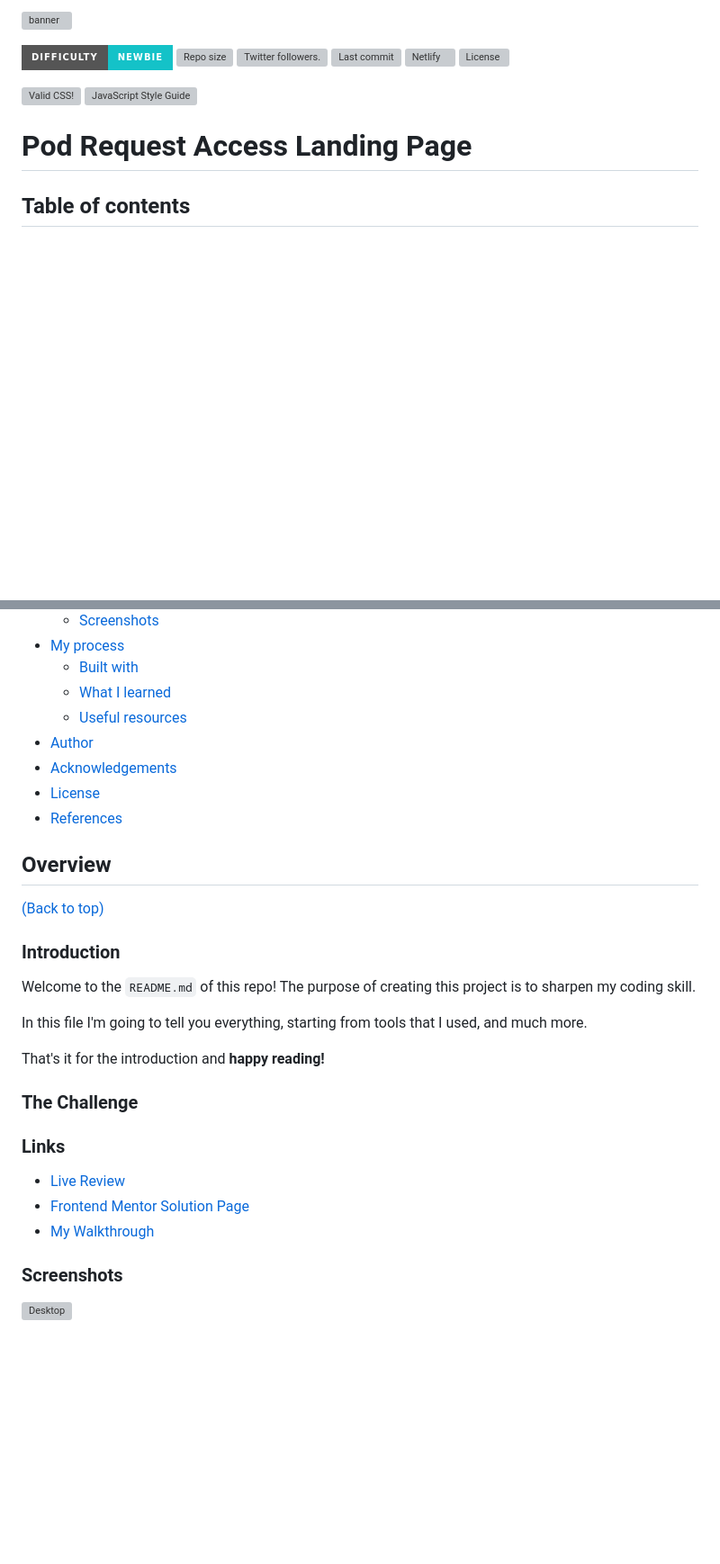
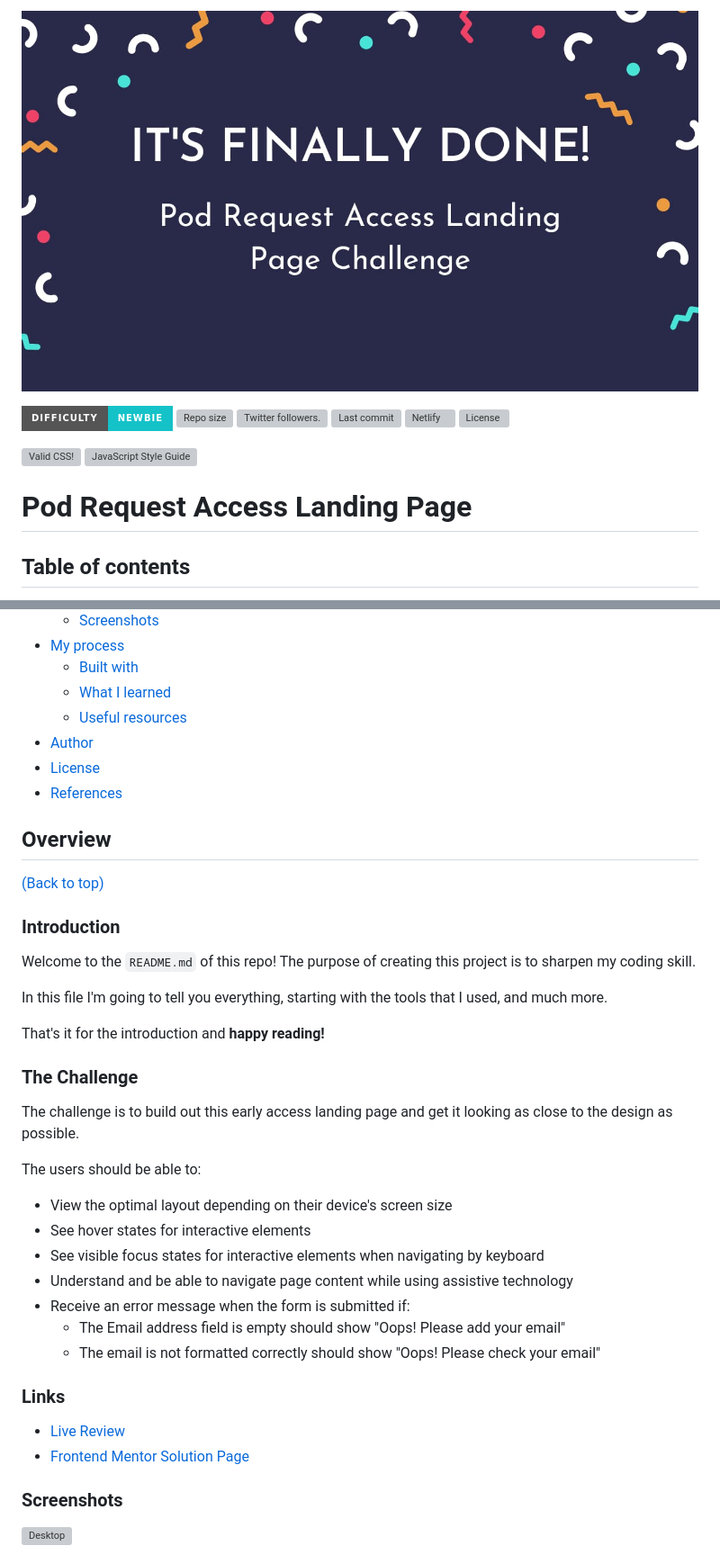
Before and after one commit to vanzasetia/pod-request-access-landing-page, a Markdown page: README.md, 2 parts joined by grey strips. Shown: that part at 90% size. GitHub-like rendering; pictures changed too: images/banner.jpg (added); badges without logos; blank space fills up the shorter version; grey boxes are pictures that could not be loaded.

```diff
--- a/README.md
+++ b/README.md
@@ -1,4 +1,4 @@
-![banner](./images/banner.png)
+![It's finally done! Pod request access landing page challenge](./images/banner.jpg)
 
 <p align="left">
   <a href="https://www.frontendmentor.io/challenges?difficulties=1" target="_blank"><img src="https://img.shields.io/badge/Difficulty-Newbie-14C2C8?style=for-the-badge&logo=frontendmentor" alt="Difficulty"></a>
@@ -35,7 +35,6 @@
   - [What I learned](#what-i-learned)
   - [Useful resources](#useful-resources)
 - [Author](#author)
-- [Acknowledgements](#acknowledgements)
 - [License](#license)
 - [References](#references)
 
@@ -45,15 +44,25 @@
 ### Introduction
 Welcome to the `README.md` of this repo! The purpose of creating this project is to sharpen my coding skill.
 
-In this file I'm going to tell you everything, starting from tools that I used, and much more.
+In this file I'm going to tell you everything, starting with the tools that I used, and much more.
 
 That's it for the introduction and **happy reading!**
 ### The Challenge
+The challenge is to build out this early access landing page and get it looking as close to the design as possible.
+
+The users should be able to:
+
+- View the optimal layout depending on their device's screen size
+- See hover states for interactive elements
+- See visible focus states for interactive elements when navigating by keyboard
+- Understand and be able to navigate page content while using assistive technology
+- Receive an error message when the form is submitted if:
+  - The Email address field is empty should show "Oops! Please add your email"
+  - The email is not formatted correctly should show "Oops! Please check your email"
 
 ### Links
 - [Live Review](https://officialpod.netlify.app/)
 - [Frontend Mentor Solution Page]()
-- [My Walkthrough]()
 
 ### Screenshots
 
```
Also changed, not shown: other parts of README.md (+62 -6 lines), images/base-apparel-input-email.png (added), images/new-regex.png (added), images/old-regex.png (added), images/pod-request-input-email.png (added).
